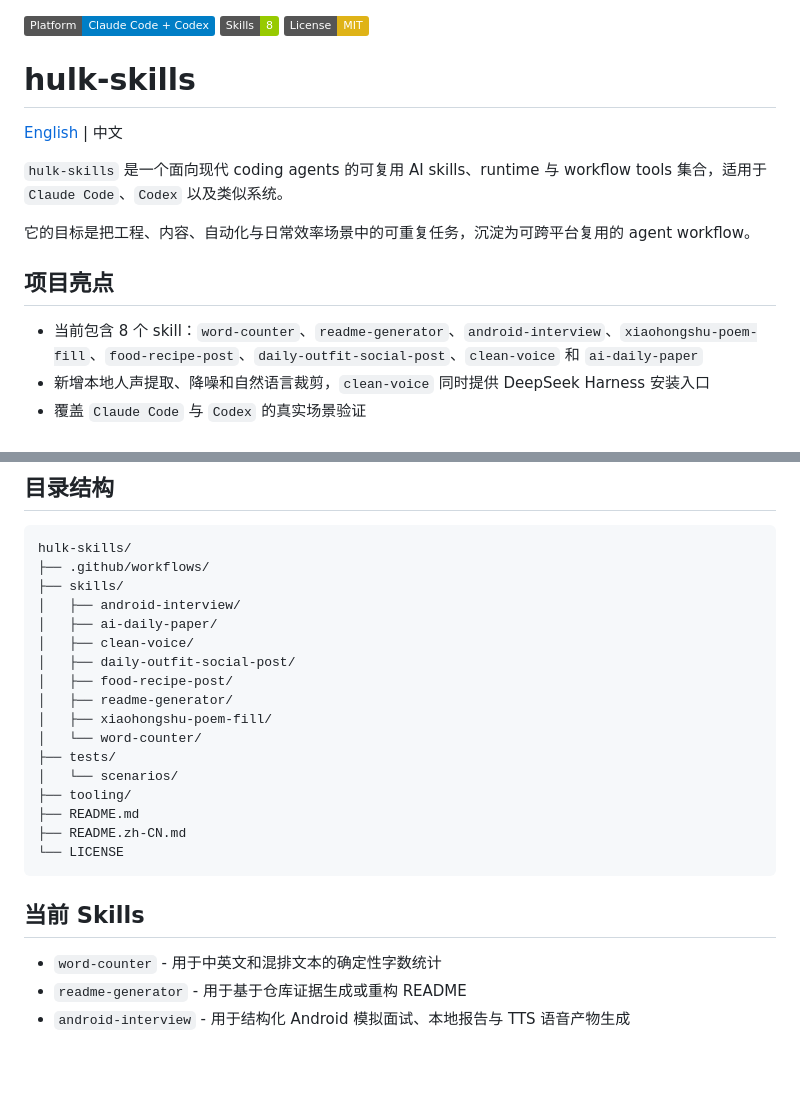
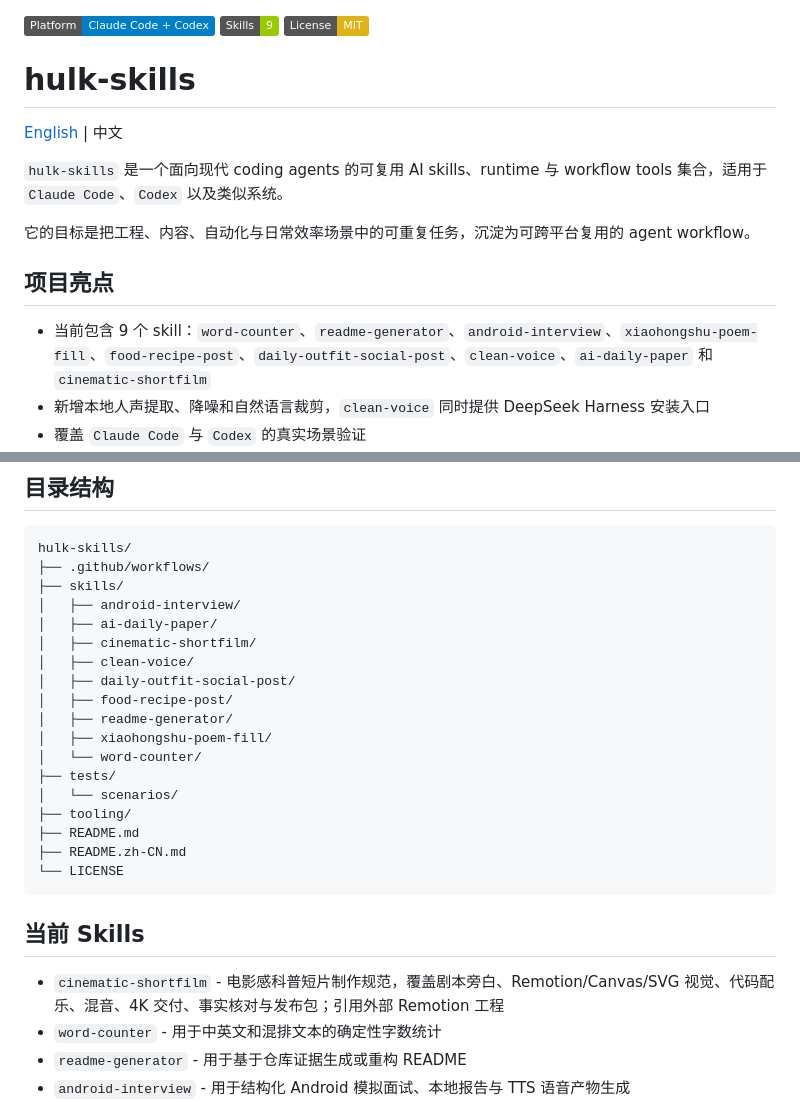
Before and after one commit to Moosphan/hulk-skills, a Markdown page: README.zh-CN.md, 2 parts joined by grey strips. GitHub-like rendering; badges without logos; blank space fills up the shorter version.

```diff
--- a/README.zh-CN.md
+++ b/README.zh-CN.md
@@ -1,5 +1,5 @@
 [![平台](https://img.shields.io/badge/Platform-Claude%20Code%20%2B%20Codex-blue)](./README.md)
-[![Skill 数量](https://img.shields.io/badge/Skills-8-green)](./README.md)
+[![Skill 数量](https://img.shields.io/badge/Skills-9-green)](./README.md)
 [![协议](https://img.shields.io/badge/License-MIT-yellow)](./LICENSE)
 
 # hulk-skills
@@ -12,7 +12,7 @@
 
 ## 项目亮点
 
-- 当前包含 8 个 skill：`word-counter`、`readme-generator`、`android-interview`、`xiaohongshu-poem-fill`、`food-recipe-post`、`daily-outfit-social-post`、`clean-voice` 和 `ai-daily-paper`
+- 当前包含 9 个 skill：`word-counter`、`readme-generator`、`android-interview`、`xiaohongshu-poem-fill`、`food-recipe-post`、`daily-outfit-social-post`、`clean-voice`、`ai-daily-paper` 和 `cinematic-shortfilm`
 - 新增本地人声提取、降噪和自然语言裁剪，`clean-voice` 同时提供 DeepSeek Harness 安装入口
 - 覆盖 `Claude Code` 与 `Codex` 的真实场景验证
 - 可以构建两平台的可安装 skill 包
@@ -37,6 +37,7 @@ hulk-skills/
 ├── skills/
 │   ├── android-interview/
 │   ├── ai-daily-paper/
+│   ├── cinematic-shortfilm/
 │   ├── clean-voice/
 │   ├── daily-outfit-social-post/
 │   ├── food-recipe-post/
@@ -53,6 +54,7 @@ hulk-skills/
 
 ## 当前 Skills
 
+- `cinematic-shortfilm` - 电影感科普短片制作规范，覆盖剧本旁白、Remotion/Canvas/SVG 视觉、代码配乐、混音、4K 交付、事实核对与发布包；引用外部 Remotion 工程
 - `word-counter` - 用于中英文和混排文本的确定性字数统计
 - `readme-generator` - 用于基于仓库证据生成或重构 README
 - `android-interview` - 用于结构化 Android 模拟面试、本地报告与 TTS 语音产物生成
```
Also changed, not shown: README.md (+4 -2 lines), skills/cinematic-shortfilm/SKILL.md (added, +182 -0 lines).
